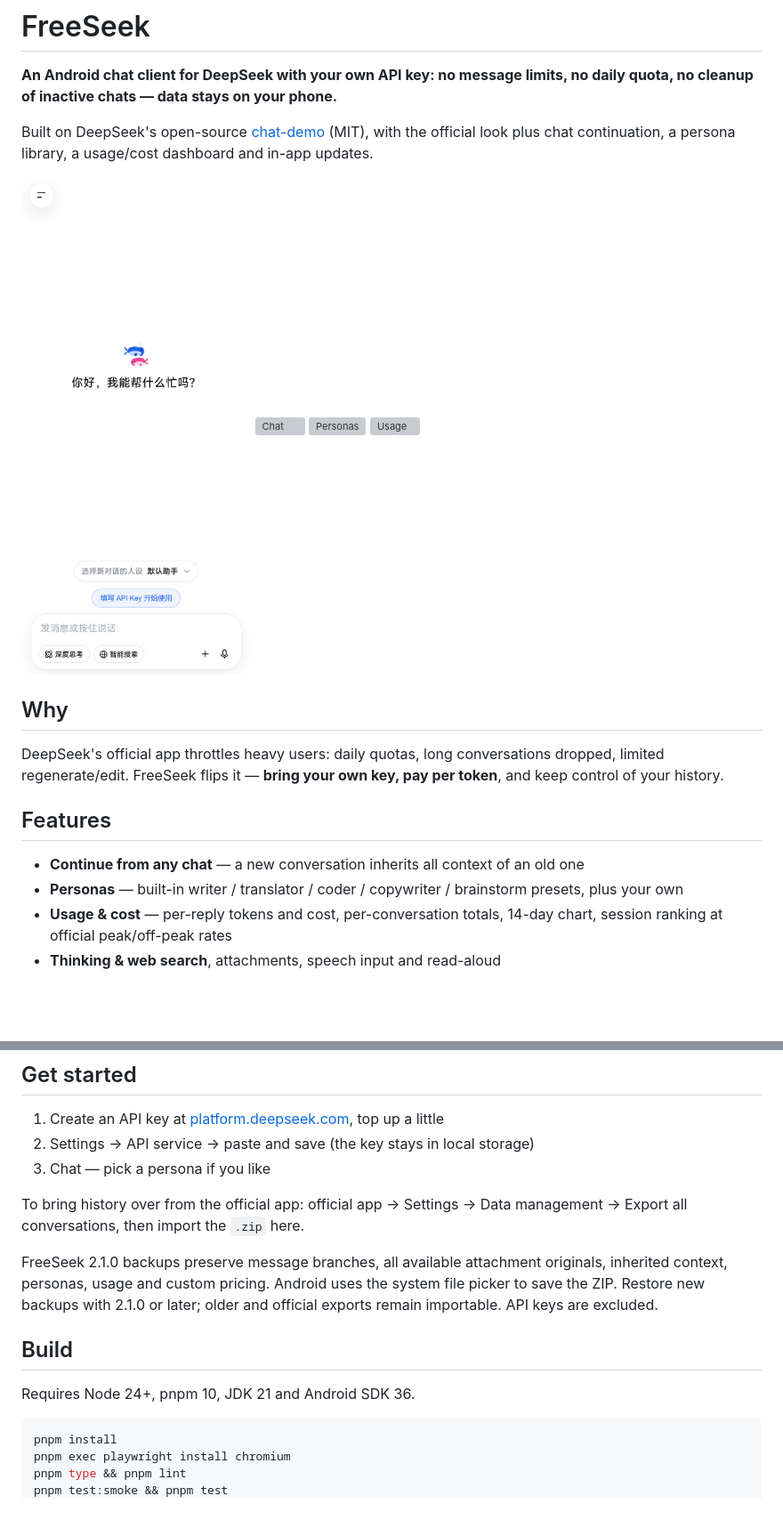
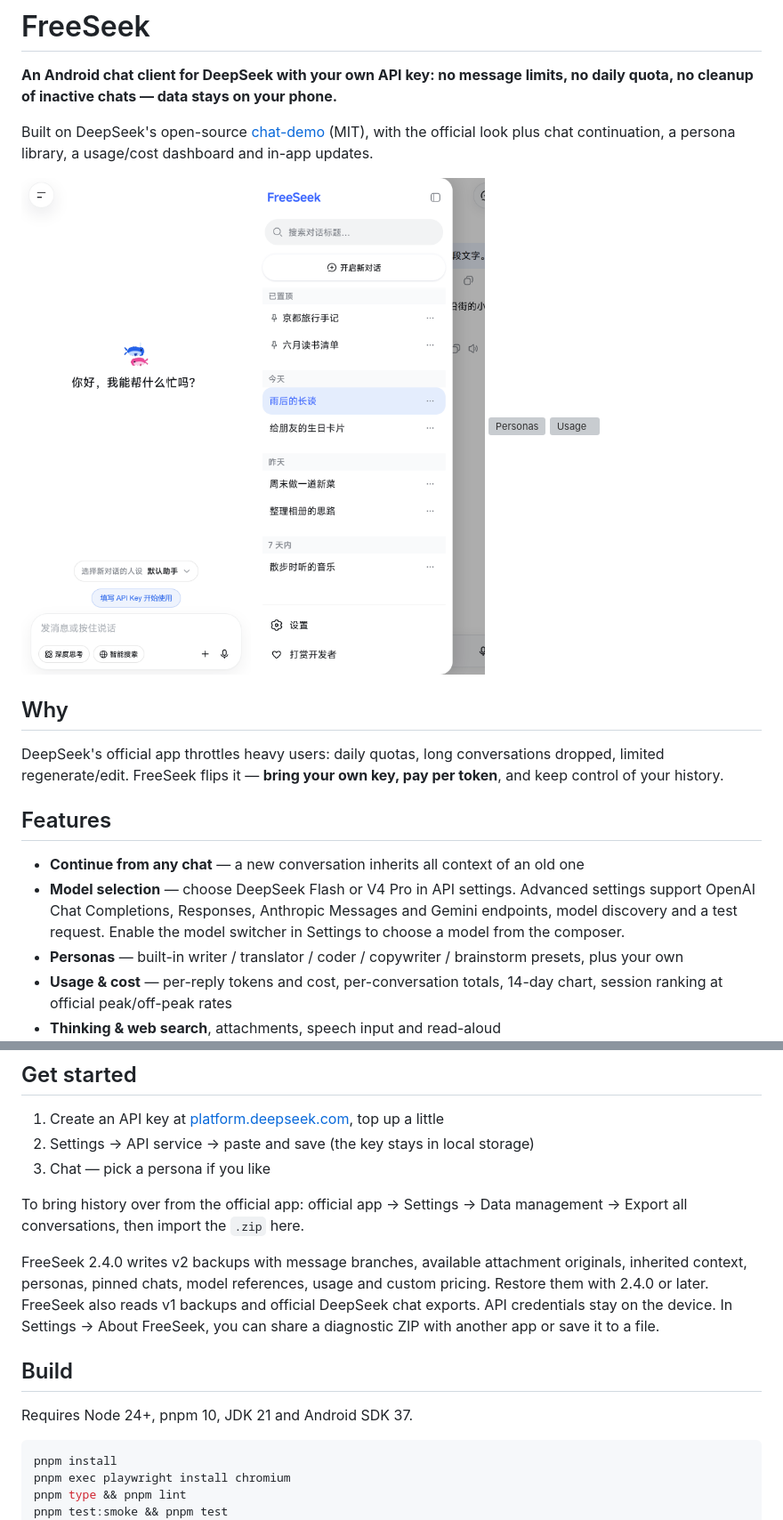
Before and after one commit to WikG1018/FreeSeekApp, a Markdown page: README.en.md, 2 parts joined by grey strips. Shown at 89% size. GitHub-like rendering; pictures changed too: docs/screenshots/mobile-sider.png; blank space fills up the shorter version; grey boxes are pictures that could not be loaded.

````diff
--- a/README.en.md
+++ b/README.en.md
@@ -6,7 +6,7 @@ Built on DeepSeek's open-source [chat-demo](https://github.com/deepseek-ai/chat-
 
 <p>
   <img src="docs/screenshots/mobile-welcome.png" width="23.5%" alt="Welcome" />
-  <img src="docs/screenshots/mobile-chat-footer.png" width="23.5%" alt="Chat" />
+  <img src="docs/screenshots/mobile-sider.png" width="23.5%" alt="Sidebar with pinned chats" />
   <img src="docs/screenshots/mobile-persona-manager.png" width="23.5%" alt="Personas" />
   <img src="docs/screenshots/mobile-usage-panel.png" width="23.5%" alt="Usage" />
 </p>
@@ -18,6 +18,7 @@ DeepSeek's official app throttles heavy users: daily quotas, long conversations
 ## Features
 
 - **Continue from any chat** — a new conversation inherits all context of an old one
+- **Model selection** — choose DeepSeek Flash or V4 Pro in API settings. Advanced settings support OpenAI Chat Completions, Responses, Anthropic Messages and Gemini endpoints, model discovery and a test request. Enable the model switcher in Settings to choose a model from the composer.
 - **Personas** — built-in writer / translator / coder / copywriter / brainstorm presets, plus your own
 - **Usage & cost** — per-reply tokens and cost, per-conversation totals, 14-day chart, session ranking at official peak/off-peak rates
 - **Thinking & web search**, attachments, speech input and read-aloud
@@ -38,11 +39,11 @@ Download the latest `freeseek-v*-release.apk` from [Releases](https://github.com
 
 To bring history over from the official app: official app → Settings → Data management → Export all conversations, then import the `.zip` here.
 
-FreeSeek 2.1.0 backups preserve message branches, all available attachment originals, inherited context, personas, usage and custom pricing. Android uses the system file picker to save the ZIP. Restore new backups with 2.1.0 or later; older and official exports remain importable. API keys are excluded.
+FreeSeek 2.4.0 writes v2 backups with message branches, available attachment originals, inherited context, personas, pinned chats, model references, usage and custom pricing. Restore them with 2.4.0 or later. FreeSeek also reads v1 backups and official DeepSeek chat exports. API credentials stay on the device. In Settings → About FreeSeek, you can share a diagnostic ZIP with another app or save it to a file.
 
 ## Build
 
-Requires Node 24+, pnpm 10, JDK 21 and Android SDK 36.
+Requires Node 24+, pnpm 10, JDK 21 and Android SDK 37.
 
 ```sh
 pnpm install
````
Also changed, not shown: README.md (+3 -3 lines), docs/reviews/2026-11-18-models-personas-share.md (+11 -2 lines).
